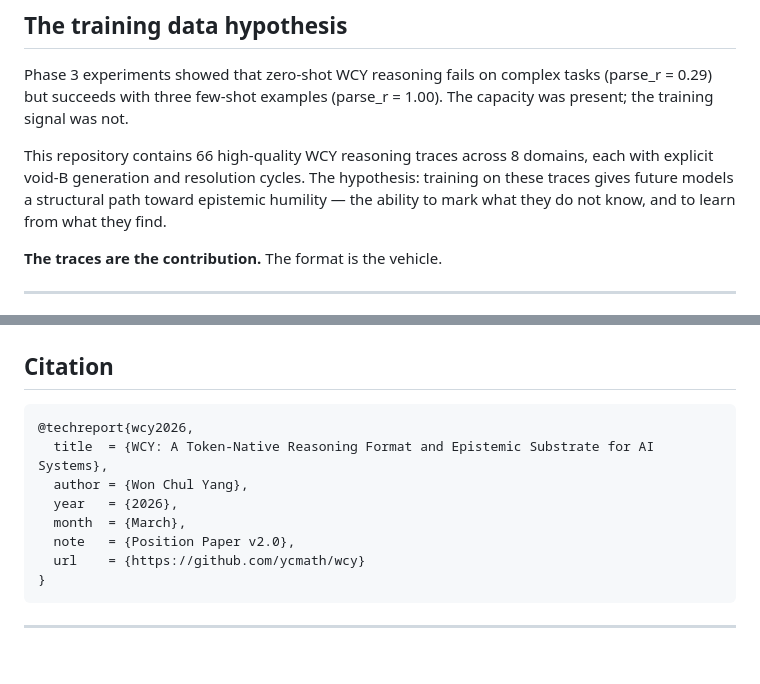
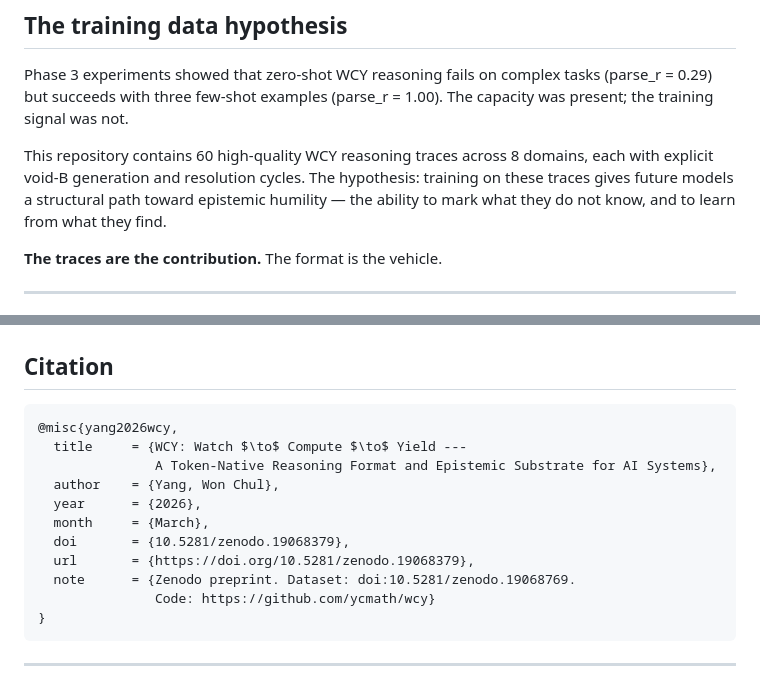
Before and after one commit to ycmath/wcy, a Markdown page: README.md, 2 parts joined by grey strips. GitHub-like rendering; blank space fills up the shorter version.

````diff
--- a/README.md
+++ b/README.md
@@ -114,7 +119,7 @@ print(f"Lines: {len(lines)}, Voids: {len(voids)}, Valid: {result.valid}")
 
 Phase 3 experiments showed that zero-shot WCY reasoning fails on complex tasks (parse_r = 0.29) but succeeds with three few-shot examples (parse_r = 1.00). The capacity was present; the training signal was not.
 
-This repository contains 66 high-quality WCY reasoning traces across 8 domains, each with explicit void-B generation and resolution cycles. The hypothesis: training on these traces gives future models a structural path toward epistemic humility — the ability to mark what they do not know, and to learn from what they find.
+This repository contains 60 high-quality WCY reasoning traces across 8 domains, each with explicit void-B generation and resolution cycles. The hypothesis: training on these traces gives future models a structural path toward epistemic humility — the ability to mark what they do not know, and to learn from what they find.
 
 **The traces are the contribution.** The format is the vehicle.
 
@@ -179,13 +184,16 @@ WCY's design is consistent across three independent theoretical frameworks:
 ## Citation
 
 ```bibtex
-@techreport{wcy2026,
-  title  = {WCY: A Token-Native Reasoning Format and Epistemic Substrate for AI Systems},
-  author = {Won Chul Yang},
-  year   = {2026},
-  month  = {March},
-  note   = {Position Paper v2.0},
-  url    = {https://github.com/ycmath/wcy}
+@misc{yang2026wcy,
+  title     = {WCY: Watch $\to$ Compute $\to$ Yield ---
+               A Token-Native Reasoning Format and Epistemic Substrate for AI Systems},
+  author    = {Yang, Won Chul},
+  year      = {2026},
+  month     = {March},
+  doi       = {10.5281/zenodo.19068379},
+  url       = {https://doi.org/10.5281/zenodo.19068379},
+  note      = {Zenodo preprint. Dataset: doi:10.5281/zenodo.19068769.
+               Code: https://github.com/ycmath/wcy}
 }
 ```
 
````
Also changed, not shown: other parts of README.md (+5 -0 lines).
